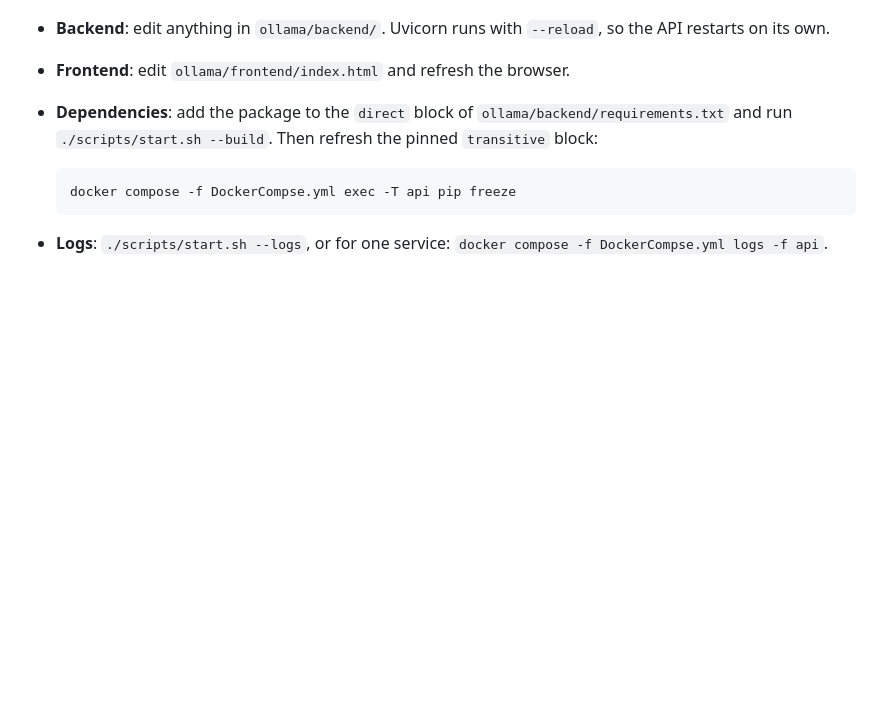
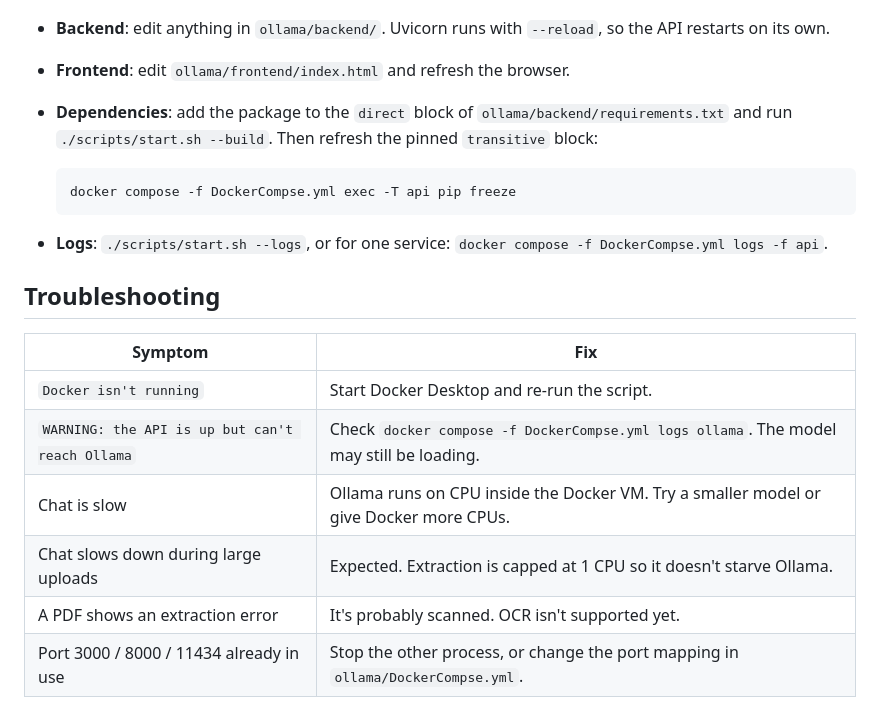
Before and after one commit to harshpujari/llms, a Markdown page: README.md, the part around the change. Rendered like a GitHub page; blank space fills up the shorter version.

Commit message:
docs: add troubleshooting table

````diff
--- a/README.md
+++ b/README.md
@@ -197,3 +197,14 @@ ollama/
   ```
 
 - **Logs**: `./scripts/start.sh --logs`, or for one service: `docker compose -f DockerCompse.yml logs -f api`.
+
+## Troubleshooting
+
+| Symptom                                           | Fix                                                                                      |
+| ------------------------------------------------- | ---------------------------------------------------------------------------------------- |
+| `Docker isn't running`                            | Start Docker Desktop and re-run the script.                                              |
+| `WARNING: the API is up but can't reach Ollama`   | Check `docker compose -f DockerCompse.yml logs ollama`. The model may still be loading. |
+| Chat is slow                                      | Ollama runs on CPU inside the Docker VM. Try a smaller model or give Docker more CPUs.  |
+| Chat slows down during large uploads              | Expected. Extraction is capped at 1 CPU so it doesn't starve Ollama.                    |
+| A PDF shows an extraction error                   | It's probably scanned. OCR isn't supported yet.                                          |
+| Port 3000 / 8000 / 11434 already in use           | Stop the other process, or change the port mapping in `ollama/DockerCompse.yml`.               |
````
